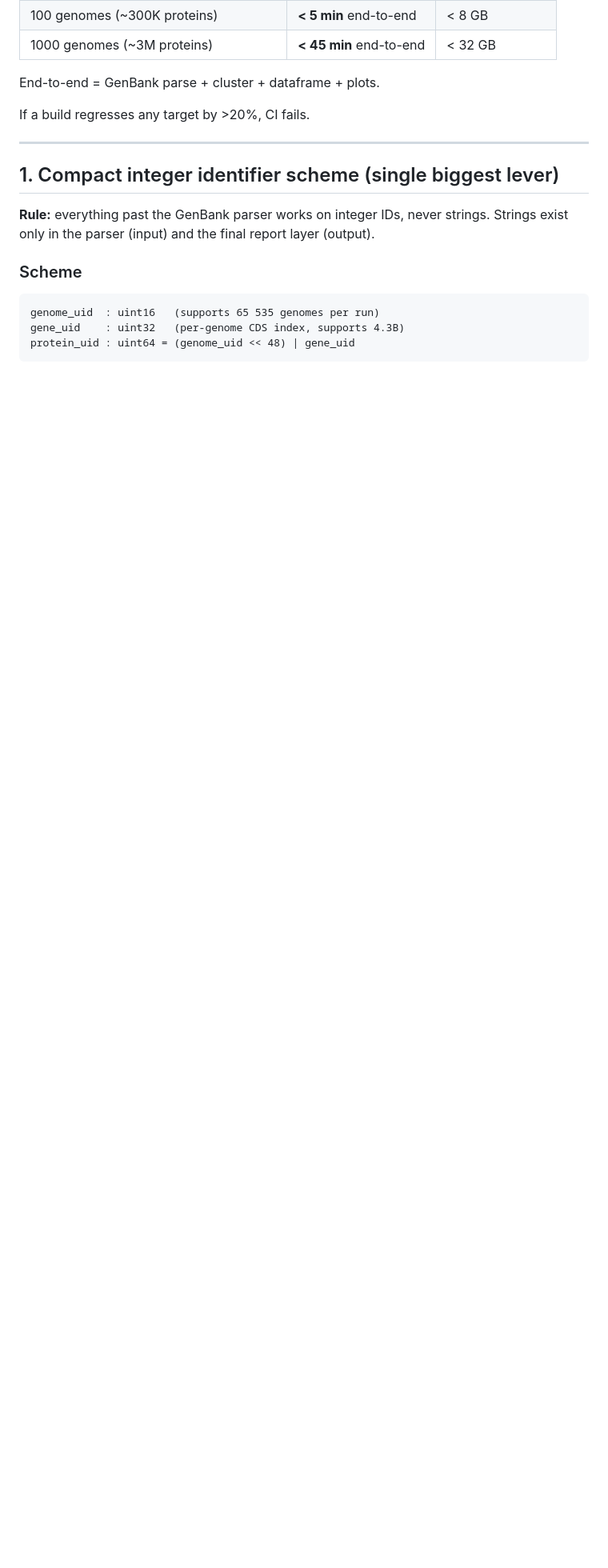
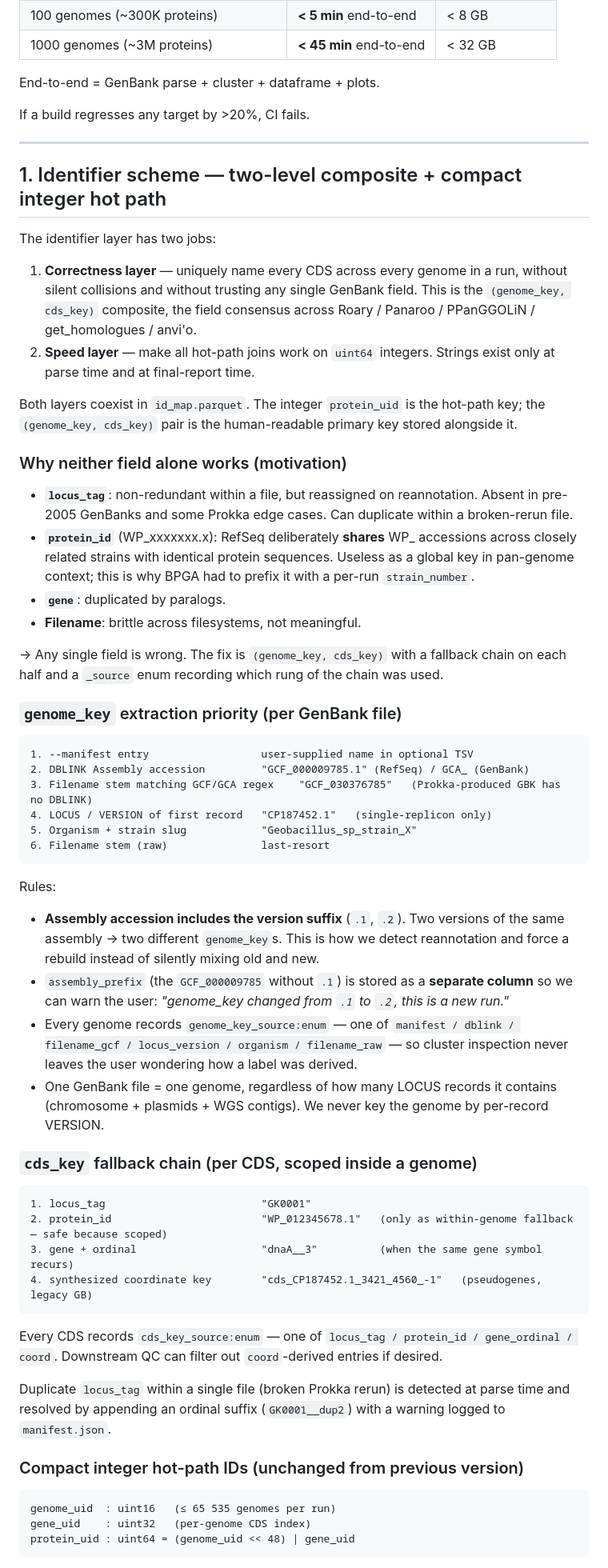
Before and after one commit to JAEYOONSUNG/DNMBcluster, a Markdown page: SPEED.md, the part around one of its changes. Shown at 80% size. Drawn GitHub-style; blank space fills up the shorter version.

````diff
--- a/SPEED.md
+++ b/SPEED.md
@@ -18,17 +18,87 @@ If a build regresses any target by >20%, CI fails.
 
 ---
 
-## 1. Compact integer identifier scheme (single biggest lever)
+## 1. Identifier scheme — two-level composite + compact integer hot path
 
-**Rule:** everything past the GenBank parser works on integer IDs, never
-strings. Strings exist only in the parser (input) and the final report
-layer (output).
+The identifier layer has two jobs:
 
-### Scheme
+1. **Correctness layer** — uniquely name every CDS across every genome in
+   a run, without silent collisions and without trusting any single
+   GenBank field. This is the `(genome_key, cds_key)` composite, the
+   field consensus across Roary / Panaroo / PPanGGOLiN / get_homologues /
+   anvi'o.
+2. **Speed layer** — make all hot-path joins work on `uint64` integers.
+   Strings exist only at parse time and at final-report time.
+
+Both layers coexist in `id_map.parquet`. The integer `protein_uid` is
+the hot-path key; the `(genome_key, cds_key)` pair is the human-readable
+primary key stored alongside it.
+
+### Why neither field alone works (motivation)
+
+- **`locus_tag`**: non-redundant within a file, but reassigned on
+  reannotation. Absent in pre-2005 GenBanks and some Prokka edge cases.
+  Can duplicate within a broken-rerun file.
+- **`protein_id`** (WP_xxxxxxx.x): RefSeq deliberately **shares** WP_
+  accessions across closely related strains with identical protein
+  sequences. Useless as a global key in pan-genome context; this is
+  why BPGA had to prefix it with a per-run `strain_number`.
+- **`gene`**: duplicated by paralogs.
+- **Filename**: brittle across filesystems, not meaningful.
+
+→ Any single field is wrong. The fix is `(genome_key, cds_key)` with a
+fallback chain on each half and a `_source` enum recording which rung
+of the chain was used.
+
+### `genome_key` extraction priority (per GenBank file)
 
 ```
-genome_uid  : uint16   (supports 65 535 genomes per run)
-gene_uid    : uint32   (per-genome CDS index, supports 4.3B)
+1. --manifest entry                  user-supplied name in optional TSV
+2. DBLINK Assembly accession         "GCF_000009785.1" (RefSeq) / GCA_ (GenBank)
+3. Filename stem matching GCF/GCA regex    "GCF_030376785"   (Prokka-produced GBK has no DBLINK)
+4. LOCUS / VERSION of first record   "CP187452.1"   (single-replicon only)
+5. Organism + strain slug            "Geobacillus_sp_strain_X"
+6. Filename stem (raw)               last-resort
+```
+
+Rules:
+- **Assembly accession includes the version suffix** (`.1`, `.2`). Two
+  versions of the same assembly → two different `genome_key`s. This is
+  how we detect reannotation and force a rebuild instead of silently
+  mixing old and new.
+- `assembly_prefix` (the `GCF_000009785` without `.1`) is stored as a
+  **separate column** so we can warn the user: *"genome_key changed from
+  `.1` to `.2`, this is a new run."*
+- Every genome records `genome_key_source:enum` — one of `manifest /
+  dblink / filename_gcf / locus_version / organism / filename_raw` — so
+  cluster inspection never leaves the user wondering how a label was
+  derived.
+- One GenBank file = one genome, regardless of how many LOCUS records
+  it contains (chromosome + plasmids + WGS contigs). We never key the
+  genome by per-record VERSION.
+
+### `cds_key` fallback chain (per CDS, scoped inside a genome)
+
+```
+1. locus_tag                         "GK0001"
+2. protein_id                        "WP_012345678.1"   (only as within-genome fallback — safe because scoped)
+3. gene + ordinal                    "dnaA__3"          (when the same gene symbol recurs)
+4. synthesized coordinate key        "cds_CP187452.1_3421_4560_-1"   (pseudogenes, legacy GB)
+```
+
+Every CDS records `cds_key_source:enum` — one of `locus_tag /
+protein_id / gene_ordinal / coord`. Downstream QC can filter out
+`coord`-derived entries if desired.
+
+Duplicate `locus_tag` within a single file (broken Prokka rerun) is
+detected at parse time and resolved by appending an ordinal suffix
+(`GK0001__dup2`) with a warning logged to `manifest.json`.
+
+### Compact integer hot-path IDs (unchanged from previous version)
+
+```
+genome_uid  : uint16   (≤ 65 535 genomes per run)
+gene_uid    : uint32   (per-genome CDS index)
 protein_uid : uint64 = (genome_uid << 48) | gene_uid
 ```
 
````
Also changed, not shown: other parts of SPEED.md (+62 -17 lines).
